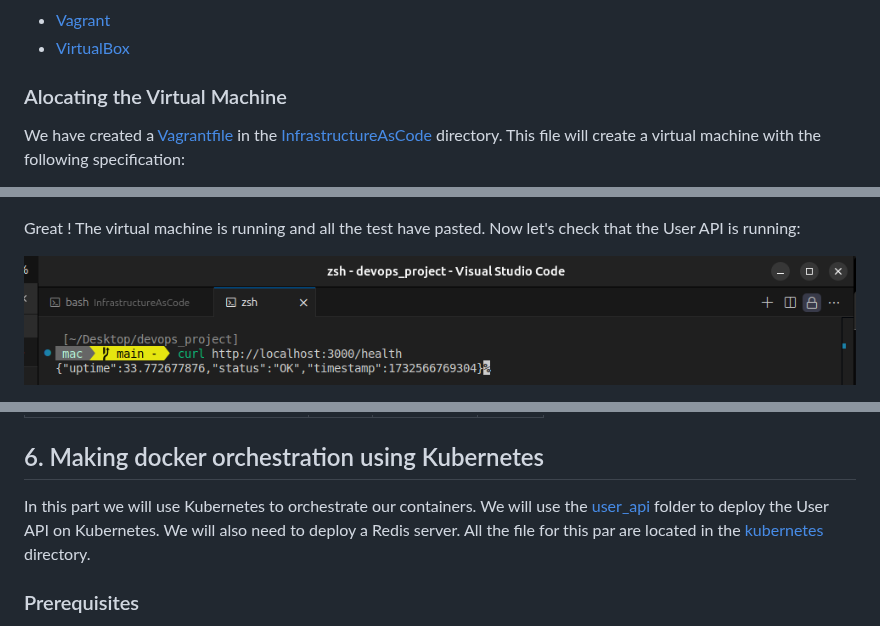
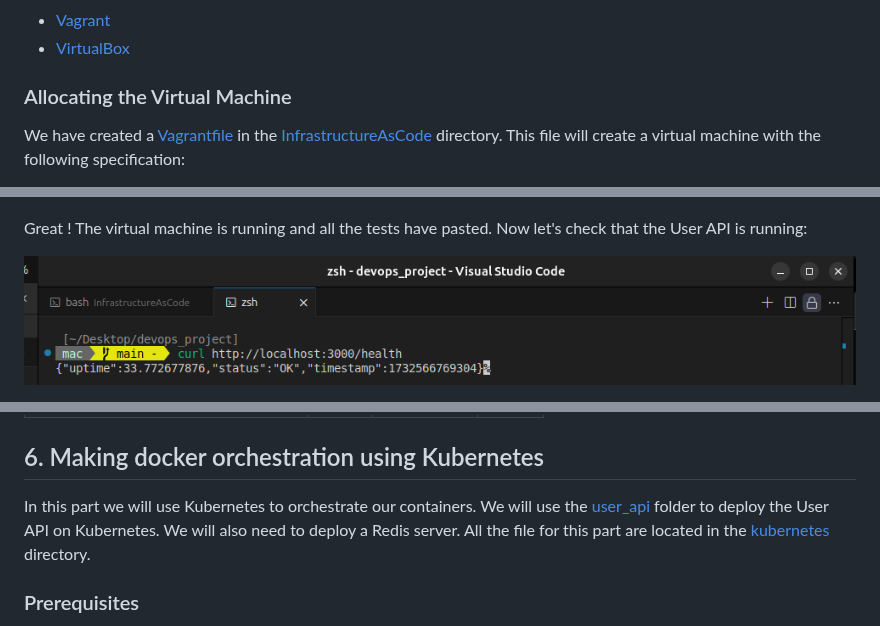
Before and after one commit to Macbucheron1/Devops-Template, a Markdown page: README.md, 3 parts joined by grey strips. Drawn GitHub-style.

```diff
--- a/README.md
+++ b/README.md
@@ -218,7 +218,7 @@ Other details about IaC can be found in the [Infrastructure as Code folder](./In
 - [Vagrant](https://www.vagrantup.com/)
 - [VirtualBox](https://www.virtualbox.org/)
 
-### Alocating the Virtual Machine
+### Allocating the Virtual Machine
 
 We have created a [Vagrantfile](./InfrastructureAsCode/Vagrantfile) in the [InfrastructureAsCode](./InfrastructureAsCode/) directory. This file will create a virtual machine with the following specification:
 
@@ -288,7 +288,7 @@ Let's start the virtual machine:
 ![iac_launch1](./images/iac/IAC_launch1.png)
 ![iac_launch2](./images/iac/IAC_launch2.png)
 
-Great ! The virtual machine is running and all the test have pasted. Now let's check that the User API is running:
+Great ! The virtual machine is running and all the tests have pasted. Now let's check that the User API is running:
 
 ![curlResult](./images/iac/curlResult_IAC.png)
 
@@ -472,7 +472,7 @@ The user should still be there.
 
 ## 6. Making docker orchestration using Kubernetes
 
-In this part we will use Kubernetes to orchestrate our containers. We will use the [user_api](./user_api/) folder to deploy the User API on Kubernetes. We will also need to deploy a Redis server. All the file for this par are located in the [kubernetes](./kubernetes/) directory.
+In this part we will use Kubernetes to orchestrate our containers. We will use the [user_api](./user_api/) folder to deploy the User API on Kubernetes. We will also need to deploy a Redis server. All the file for this part are located in the [kubernetes](./kubernetes/) directory.
 
 ### Prerequisites
 
```
Also changed, not shown: other parts of README.md (+4 -4 lines).
